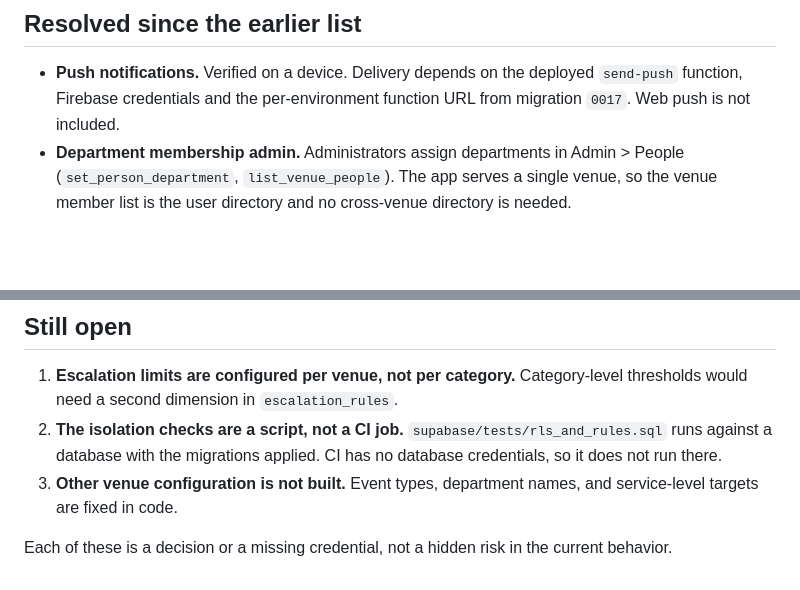
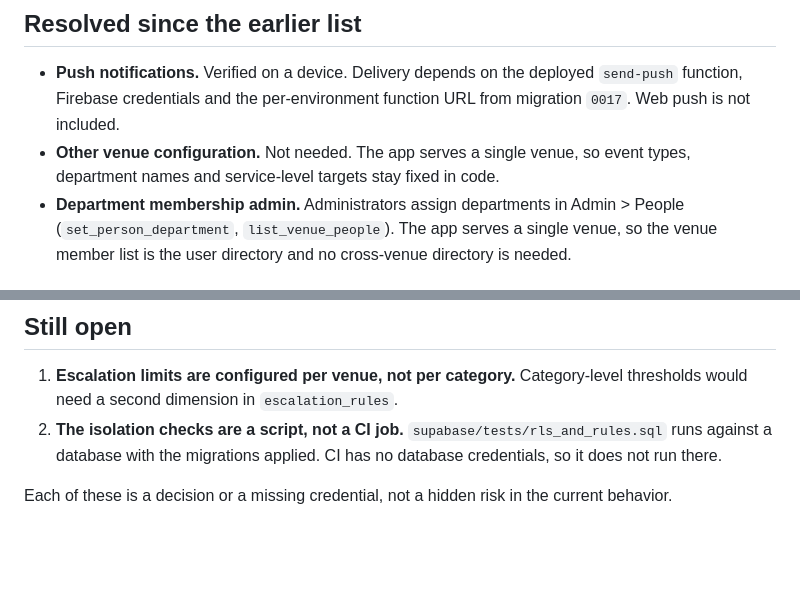
Before and after one commit to lwhobley/premiumcommand, a Markdown page: docs/SECURITY_REVIEW.md, 2 parts joined by grey strips. GitHub-like rendering; blank space fills up the shorter version.

Commit message:
docs: close other venue configuration review item
Co-Authored-By: Claude Sonnet 5.5 <noreply@anthropic.com>
Claude-Session: https://claude.ai/code/session_013GtCZfNLF8zcq5ouqfwFka

```diff
--- a/docs/SECURITY_REVIEW.md
+++ b/docs/SECURITY_REVIEW.md
@@ -28,6 +28,7 @@ An additional full review on October 14, 2026 found cross-venue child references
 ## Resolved since the earlier list
 
 - **Push notifications.** Verified on a device. Delivery depends on the deployed `send-push` function, Firebase credentials and the per-environment function URL from migration `0017`. Web push is not included.
+- **Other venue configuration.** Not needed. The app serves a single venue, so event types, department names and service-level targets stay fixed in code.
 - **Department membership admin.** Administrators assign departments in Admin > People (`set_person_department`, `list_venue_people`). The app serves a single venue, so the venue member list is the user directory and no cross-venue directory is needed.
 
 ## Defects found and fixed in this round
@@ -43,6 +44,6 @@ An additional full review on October 14, 2026 found cross-venue child references
 
 1. **Escalation limits are configured per venue, not per category.** Category-level thresholds would need a second dimension in `escalation_rules`.
 2. **The isolation checks are a script, not a CI job.** `supabase/tests/rls_and_rules.sql` runs against a database with the migrations applied. CI has no database credentials, so it does not run there.
-3. **Other venue configuration is not built.** Event types, department names, and service-level targets are fixed in code.
+
 
 Each of these is a decision or a missing credential, not a hidden risk in the current behavior.
```
